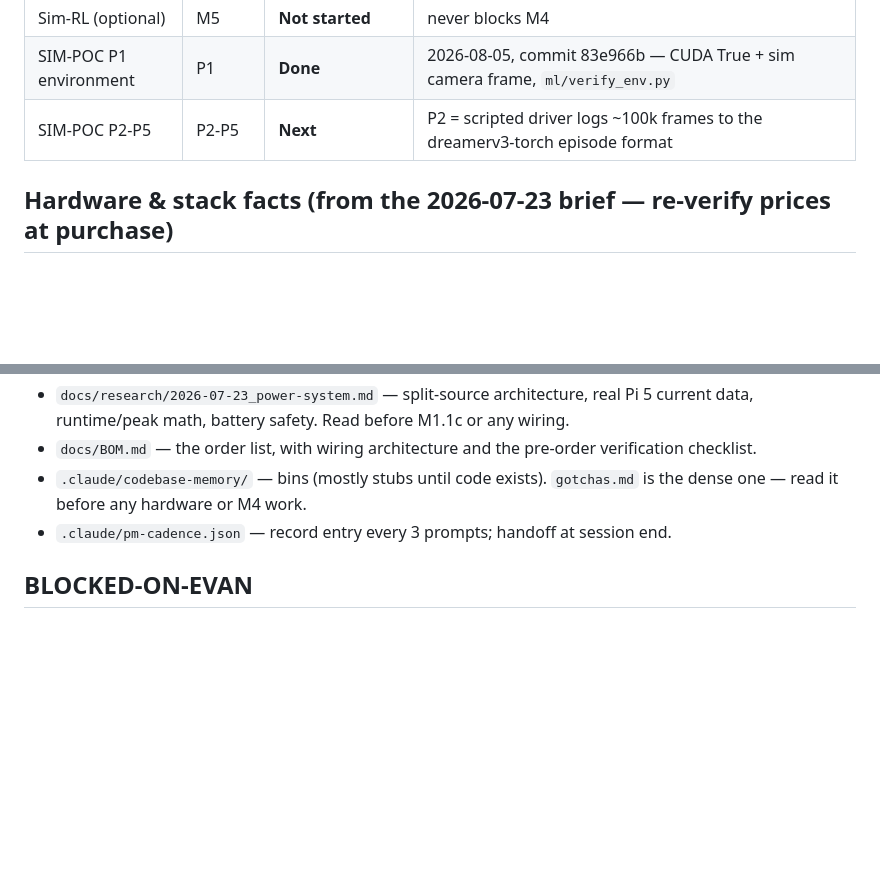
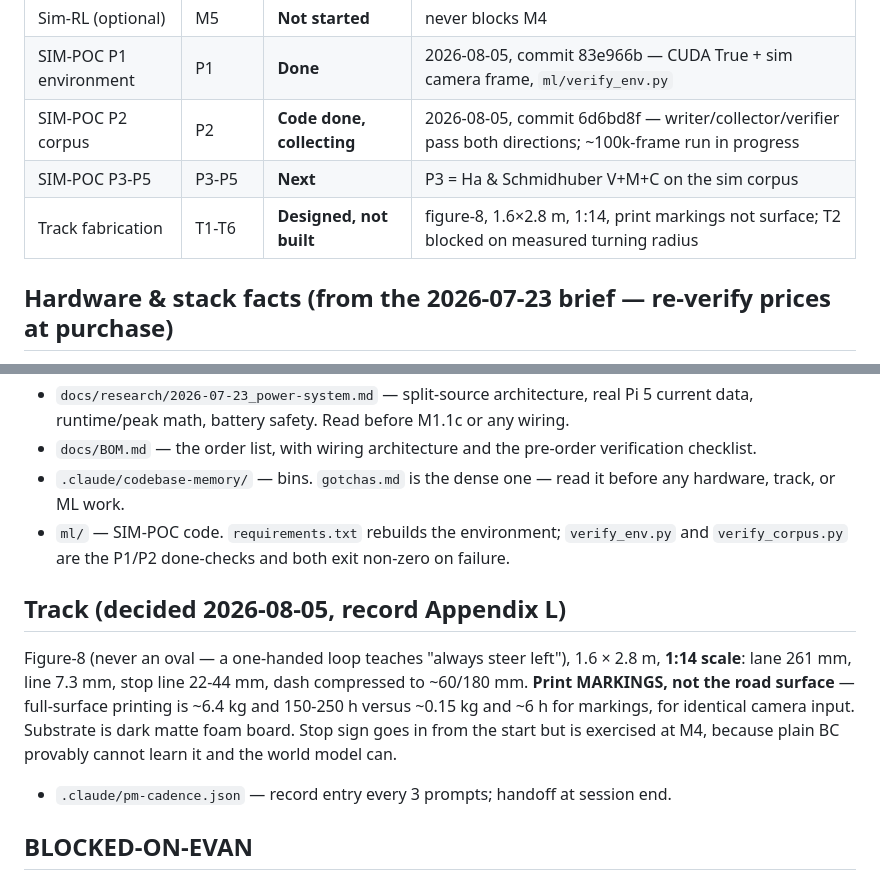
Before and after one commit to Evan-Daruwalla/vision-autonomous-car, a Markdown page: HANDOFF.md, 2 parts joined by grey strips. Drawn GitHub-style; blank space fills up the shorter version.

Commit message:
docs: HANDOFF gains the track spec and SIM-POC P2 status

```diff
--- a/HANDOFF.md
+++ b/HANDOFF.md
@@ -64,7 +64,9 @@ lives in the record.
 | Offline world model | M4 | **Not started** | tasks 16-20 now concrete (two architectures, one dataset) |
 | Sim-RL (optional) | M5 | **Not started** | never blocks M4 |
 | SIM-POC P1 environment | P1 | **Done** | 2026-08-05, commit 83e966b — CUDA True + sim camera frame, `ml/verify_env.py` |
-| SIM-POC P2-P5 | P2-P5 | **Next** | P2 = scripted driver logs ~100k frames to the dreamerv3-torch episode format |
+| SIM-POC P2 corpus | P2 | **Code done, collecting** | 2026-08-05, commit 6d6bd8f — writer/collector/verifier pass both directions; ~100k-frame run in progress |
+| SIM-POC P3-P5 | P3-P5 | **Next** | P3 = Ha & Schmidhuber V+M+C on the sim corpus |
+| Track fabrication | T1-T6 | **Designed, not built** | figure-8, 1.6×2.8 m, 1:14, print markings not surface; T2 blocked on measured turning radius |
 
 ## Hardware & stack facts (from the 2026-07-23 brief — re-verify prices at purchase)
 
@@ -127,8 +129,20 @@ lives in the record.
   M1.1c or any wiring.
 - `docs/BOM.md` — the order list, with wiring architecture and the
   pre-order verification checklist.
-- `.claude/codebase-memory/` — bins (mostly stubs until code exists).
-  `gotchas.md` is the dense one — read it before any hardware or M4 work.
+- `.claude/codebase-memory/` — bins. `gotchas.md` is the dense one — read it
+  before any hardware, track, or ML work.
+- `ml/` — SIM-POC code. `requirements.txt` rebuilds the environment;
+  `verify_env.py` and `verify_corpus.py` are the P1/P2 done-checks and both
+  exit non-zero on failure.
+
+## Track (decided 2026-08-05, record Appendix L)
+Figure-8 (never an oval — a one-handed loop teaches "always steer left"),
+1.6 × 2.8 m, **1:14 scale**: lane 261 mm, line 7.3 mm, stop line 22-44 mm,
+dash compressed to ~60/180 mm. **Print MARKINGS, not the road surface** —
+full-surface printing is ~6.4 kg and 150-250 h versus ~0.15 kg and ~6 h for
+markings, for identical camera input. Substrate is dark matte foam board.
+Stop sign goes in from the start but is exercised at M4, because plain BC
+provably cannot learn it and the world model can.
 - `.claude/pm-cadence.json` — record entry every 3 prompts; handoff at
   session end.
 
```
